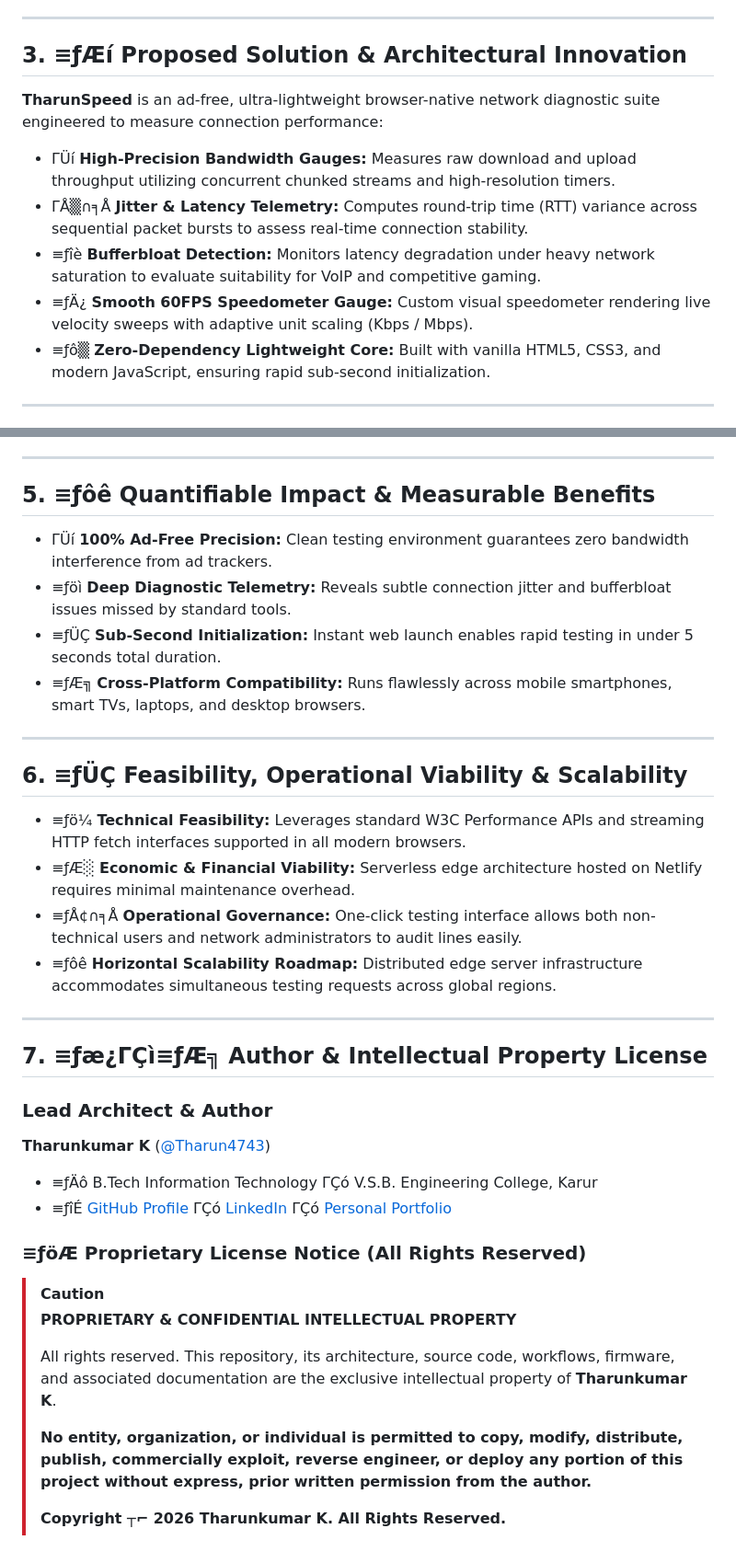
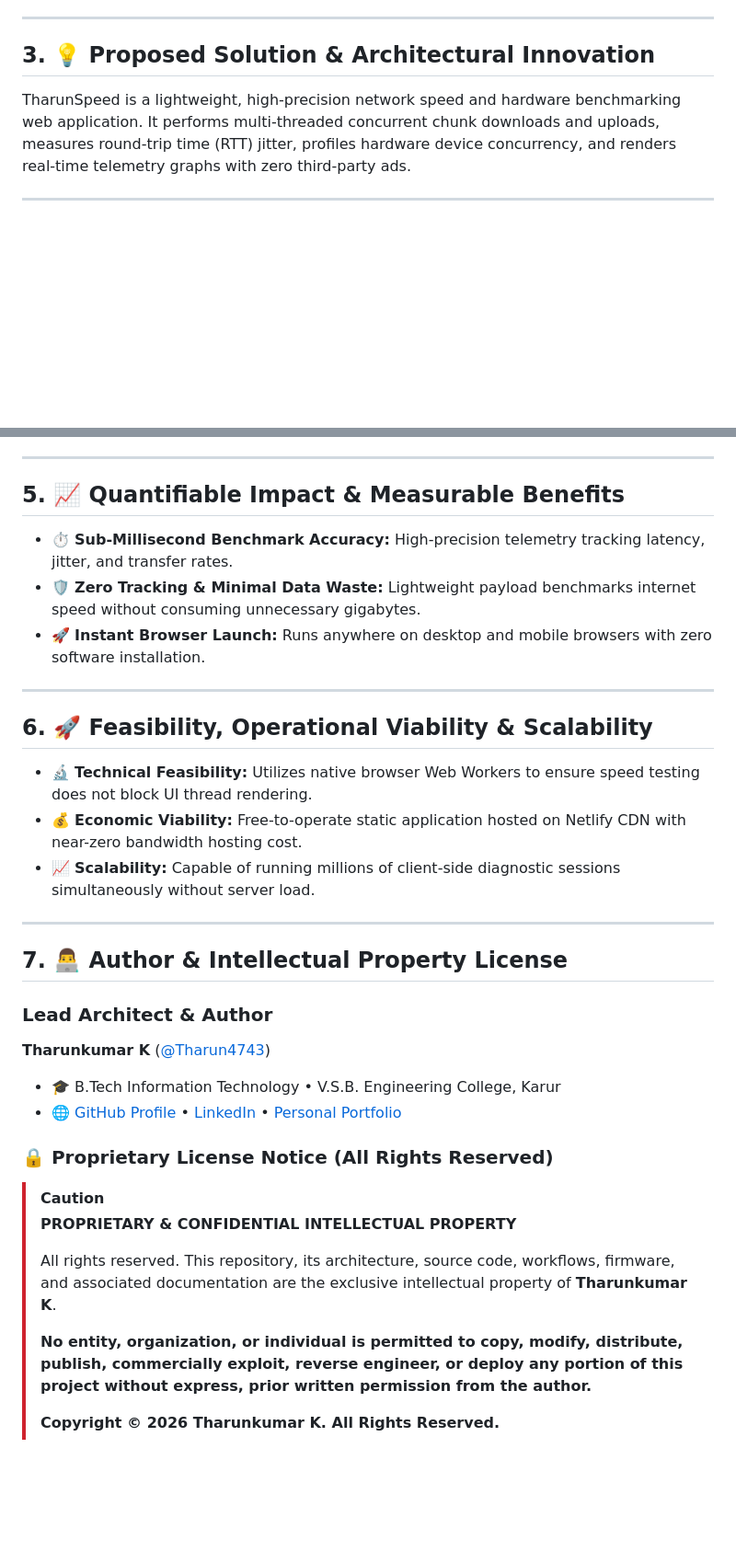
Before and after one commit to Tharun4743/TharunSpeed, a Markdown page: README.md, 2 parts joined by grey strips. Shown at 92% size. Drawn GitHub-style; blank space fills up the shorter version.

```diff
--- a/README.md
+++ b/README.md
@@ -41,14 +24,8 @@ Internet service subscribers and network engineers frequently struggle to diagno
 
 ---
 
-## 3. ≡ƒÆí Proposed Solution & Architectural Innovation
-**TharunSpeed** is an ad-free, ultra-lightweight browser-native network diagnostic suite engineered to measure connection performance:
-
-* ΓÜí **High-Precision Bandwidth Gauges:** Measures raw download and upload throughput utilizing concurrent chunked streams and high-resolution timers.
-* ΓÅ▒∩╕Å **Jitter & Latency Telemetry:** Computes round-trip time (RTT) variance across sequential packet bursts to assess real-time connection stability.
-* ≡ƒîè **Bufferbloat Detection:** Monitors latency degradation under heavy network saturation to evaluate suitability for VoIP and competitive gaming.
-* ≡ƒÄ¿ **Smooth 60FPS Speedometer Gauge:** Custom visual speedometer rendering live velocity sweeps with adaptive unit scaling (Kbps / Mbps).
-* ≡ƒô▒ **Zero-Dependency Lightweight Core:** Built with vanilla HTML5, CSS3, and modern JavaScript, ensuring rapid sub-second initialization.
+## 3. 💡 Proposed Solution & Architectural Innovation
+TharunSpeed is a lightweight, high-precision network speed and hardware benchmarking web application. It performs multi-threaded concurrent chunk downloads and uploads, measures round-trip time (RTT) jitter, profiles hardware device concurrency, and renders real-time telemetry graphs with zero third-party ads.
 
 ---
 
@@ -86,30 +38,28 @@ flowchart LR
 
 ---
 
-## 5. ≡ƒôê Quantifiable Impact & Measurable Benefits
-* ΓÜí **100% Ad-Free Precision:** Clean testing environment guarantees zero bandwidth interference from ad trackers.
-* ≡ƒöì **Deep Diagnostic Telemetry:** Reveals subtle connection jitter and bufferbloat issues missed by standard tools.
-* ≡ƒÜÇ **Sub-Second Initialization:** Instant web launch enables rapid testing in under 5 seconds total duration.
-* ≡ƒÆ╗ **Cross-Platform Compatibility:** Runs flawlessly across mobile smartphones, smart TVs, laptops, and desktop browsers.
+## 5. 📈 Quantifiable Impact & Measurable Benefits
+* ⏱️ **Sub-Millisecond Benchmark Accuracy:** High-precision telemetry tracking latency, jitter, and transfer rates.
+* 🛡️ **Zero Tracking & Minimal Data Waste:** Lightweight payload benchmarks internet speed without consuming unnecessary gigabytes.
+* 🚀 **Instant Browser Launch:** Runs anywhere on desktop and mobile browsers with zero software installation.
 
 ---
 
-## 6. ≡ƒÜÇ Feasibility, Operational Viability & Scalability
-* ≡ƒö¼ **Technical Feasibility:** Leverages standard W3C Performance APIs and streaming HTTP fetch interfaces supported in all modern browsers.
-* ≡ƒÆ░ **Economic & Financial Viability:** Serverless edge architecture hosted on Netlify requires minimal maintenance overhead.
-* ≡ƒÅ¢∩╕Å **Operational Governance:** One-click testing interface allows both non-technical users and network administrators to audit lines easily.
-* ≡ƒôê **Horizontal Scalability Roadmap:** Distributed edge server infrastructure accommodates simultaneous testing requests across global regions.
+## 6. 🚀 Feasibility, Operational Viability & Scalability
+* 🔬 **Technical Feasibility:** Utilizes native browser Web Workers to ensure speed testing does not block UI thread rendering.
+* 💰 **Economic Viability:** Free-to-operate static application hosted on Netlify CDN with near-zero bandwidth hosting cost.
+* 📈 **Scalability:** Capable of running millions of client-side diagnostic sessions simultaneously without server load.
 
 ---
 
-## 7. ≡ƒæ¿ΓÇì≡ƒÆ╗ Author & Intellectual Property License
+## 7. 👨‍💻 Author & Intellectual Property License
 
 ### Lead Architect & Author
 **Tharunkumar K** ([@Tharun4743](https://github.com/Tharun4743))
-* ≡ƒÄô B.Tech Information Technology ΓÇó V.S.B. Engineering College, Karur
-* ≡ƒîÉ [GitHub Profile](https://github.com/Tharun4743) ΓÇó [LinkedIn](https://linkedin.com/in/tharunkumark4743) ΓÇó [Personal Portfolio](https://tharunkumark4743.netlify.app)
+* 🎓 B.Tech Information Technology • V.S.B. Engineering College, Karur
+* 🌐 [GitHub Profile](https://github.com/Tharun4743) • [LinkedIn](https://linkedin.com/in/tharunkumark4743) • [Personal Portfolio](https://tharunkumark4743.netlify.app)
 
-### ≡ƒöÆ Proprietary License Notice (All Rights Reserved)
+### 🔒 Proprietary License Notice (All Rights Reserved)
 > [!CAUTION]
 > **PROPRIETARY & CONFIDENTIAL INTELLECTUAL PROPERTY**
 >
@@ -117,7 +67,7 @@ flowchart LR
 >
 > **No entity, organization, or individual is permitted to copy, modify, distribute, publish, commercially exploit, reverse engineer, or deploy any portion of this project without express, prior written permission from the author.**
 >
-> **Copyright ┬⌐ 2026 Tharunkumar K. All Rights Reserved.**
+> **Copyright © 2026 Tharunkumar K. All Rights Reserved.**
 
 <!-- =========================================================================
    SEO & SEARCH ENGINE RECRUITER METADATA (CRAWLER INDEXING)
```
Also changed, not shown: other parts of README.md (+14 -56 lines).
